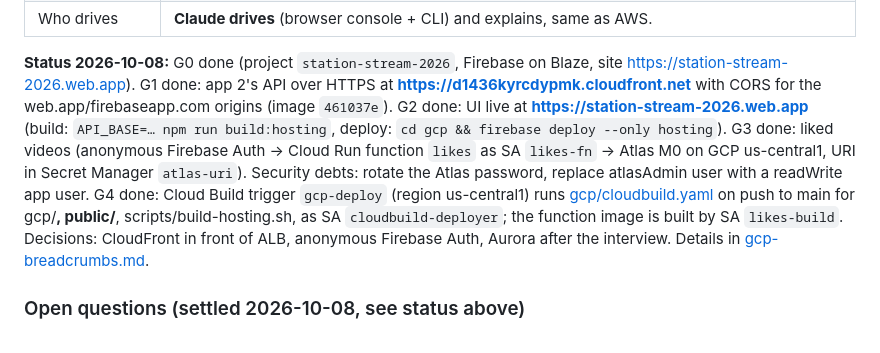
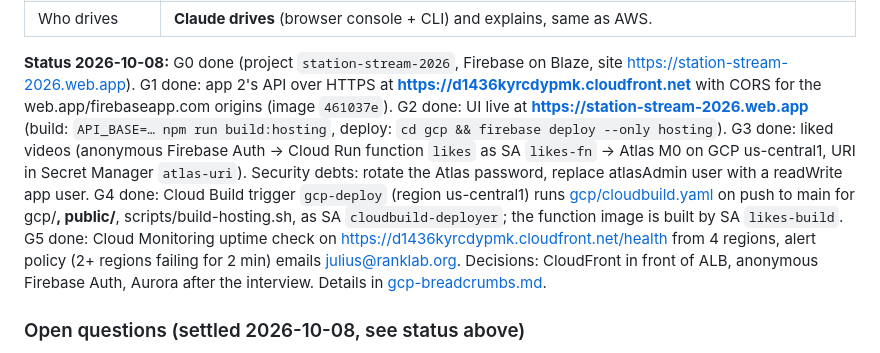
Before and after one commit to ideaguy3d/station_stream, a Markdown page: docs/HANDOFF.md, the part around the change. Drawn GitHub-style.

```diff
--- a/docs/HANDOFF.md
+++ b/docs/HANDOFF.md
@@ -88,7 +88,7 @@ Supersedes the earlier "copy the whole app onto GCP" idea. Brainstormed 2026-10-
 | Aurora Serverless + Prisma | Back in scope **for later** (Terraform on app 2): catalog in Postgres, likes in MongoDB, mirroring the likely real split. Not before the interview unless time allows. |
 | Who drives | **Claude drives** (browser console + CLI) and explains, same as AWS. |
 
-**Status 2026-10-08:** G0 done (project `station-stream-2026`, Firebase on Blaze, site https://station-stream-2026.web.app). G1 done: app 2's API over HTTPS at **https://d1436kyrcdypmk.cloudfront.net** with CORS for the web.app/firebaseapp.com origins (image `461037e`). G2 done: UI live at **https://station-stream-2026.web.app** (build: `API_BASE=… npm run build:hosting`, deploy: `cd gcp && firebase deploy --only hosting`). G3 done: liked videos (anonymous Firebase Auth → Cloud Run function `likes` as SA `likes-fn` → Atlas M0 on GCP us-central1, URI in Secret Manager `atlas-uri`). Security debts: rotate the Atlas password, replace atlasAdmin user with a readWrite app user. G4 done: Cloud Build trigger `gcp-deploy` (region us-central1) runs [gcp/cloudbuild.yaml](../gcp/cloudbuild.yaml) on push to main for gcp/**, public/**, scripts/build-hosting.sh, as SA `cloudbuild-deployer`; the function image is built by SA `likes-build`. Decisions: CloudFront in front of ALB, anonymous Firebase Auth, Aurora after the interview. Details in [gcp-breadcrumbs.md](gcp-breadcrumbs.md).
+**Status 2026-10-08:** G0 done (project `station-stream-2026`, Firebase on Blaze, site https://station-stream-2026.web.app). G1 done: app 2's API over HTTPS at **https://d1436kyrcdypmk.cloudfront.net** with CORS for the web.app/firebaseapp.com origins (image `461037e`). G2 done: UI live at **https://station-stream-2026.web.app** (build: `API_BASE=… npm run build:hosting`, deploy: `cd gcp && firebase deploy --only hosting`). G3 done: liked videos (anonymous Firebase Auth → Cloud Run function `likes` as SA `likes-fn` → Atlas M0 on GCP us-central1, URI in Secret Manager `atlas-uri`). Security debts: rotate the Atlas password, replace atlasAdmin user with a readWrite app user. G4 done: Cloud Build trigger `gcp-deploy` (region us-central1) runs [gcp/cloudbuild.yaml](../gcp/cloudbuild.yaml) on push to main for gcp/**, public/**, scripts/build-hosting.sh, as SA `cloudbuild-deployer`; the function image is built by SA `likes-build`. G5 done: Cloud Monitoring uptime check on https://d1436kyrcdypmk.cloudfront.net/health from 4 regions, alert policy (2+ regions failing for 2 min) emails julius@ranklab.org. Decisions: CloudFront in front of ALB, anonymous Firebase Auth, Aurora after the interview. Details in [gcp-breadcrumbs.md](gcp-breadcrumbs.md).
 
 ### Open questions (settled 2026-10-08, see status above)
 1. HTTPS for the API: **CloudFront in front of ALB** (recommended) vs. a Cloud Function proxy (server-to-server avoids mixed content, but adds the cross-cloud hop to every request).
```
Also changed, not shown: docs/gcp-breadcrumbs.md (+79 -0 lines).
